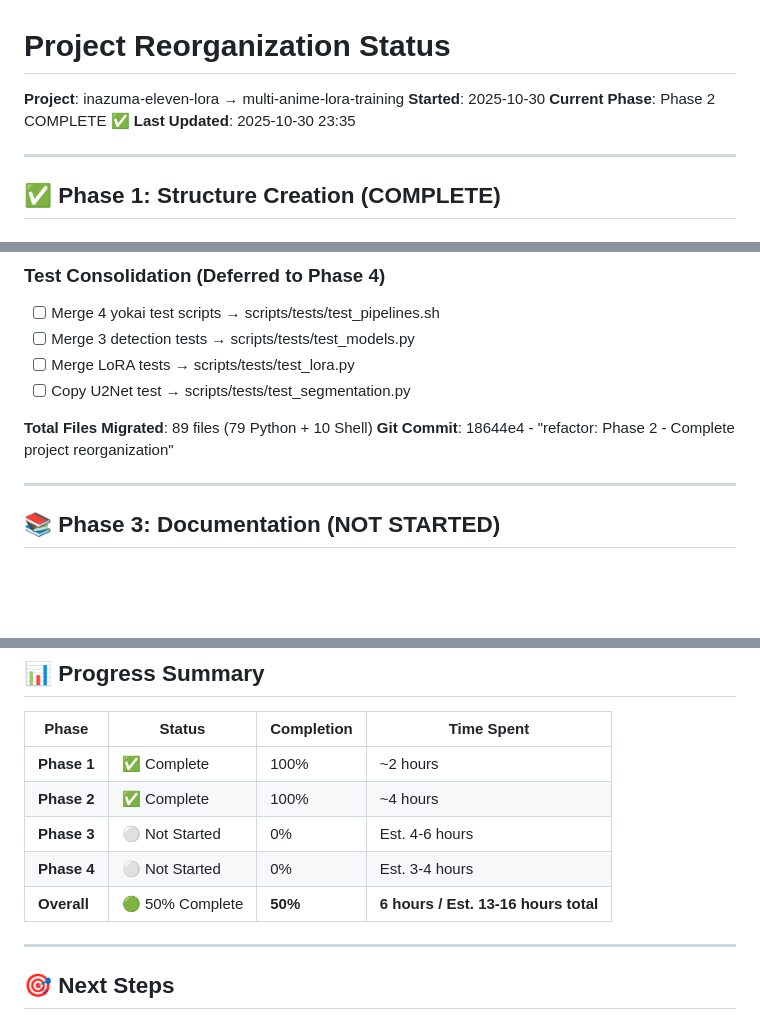
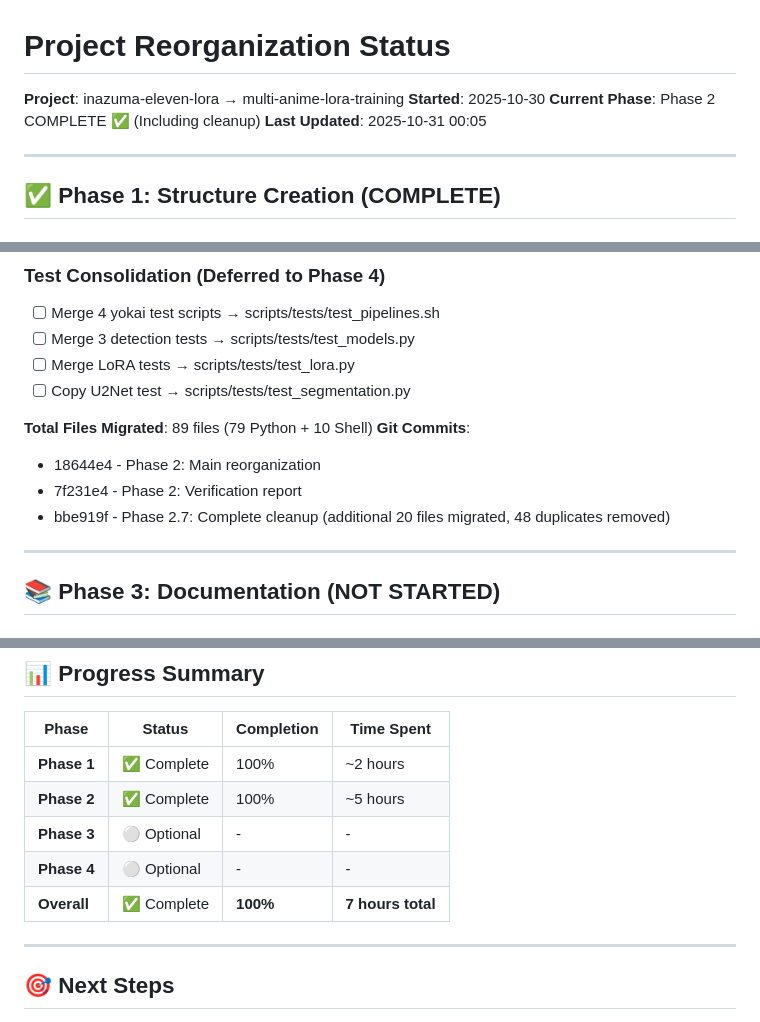
Before and after one commit to Justin21523/anime-lora-pipeline, a Markdown page: REORGANIZATION_STATUS.md, 3 parts joined by grey strips. GitHub-like rendering; blank space fills up the shorter version.

Commit message:
docs: Update reorganization status - Phase 2 complete
All reorganization tasks completed:
- 89 files migrated to new structure
- 20 additional files categorized
- 48 duplicate files removed
- docs/ organized into subfolders
- scripts/tools/ and scripts/batch/ cleaned up

Phase 3 and 4 are optional for future improvements.

```diff
--- a/REORGANIZATION_STATUS.md
+++ b/REORGANIZATION_STATUS.md
@@ -2,8 +2,8 @@
 
 **Project**: inazuma-eleven-lora → multi-anime-lora-training
 **Started**: 2025-10-30
-**Current Phase**: Phase 2 COMPLETE ✅
-**Last Updated**: 2025-10-30 23:35
+**Current Phase**: Phase 2 COMPLETE ✅ (Including cleanup)
+**Last Updated**: 2025-10-31 00:05
 
 ---
 
@@ -72,7 +72,10 @@
 - [ ] Copy U2Net test → scripts/tests/test_segmentation.py
 
 **Total Files Migrated**: 89 files (79 Python + 10 Shell)
-**Git Commit**: 18644e4 - "refactor: Phase 2 - Complete project reorganization"
+**Git Commits**:
+- 18644e4 - Phase 2: Main reorganization
+- 7f231e4 - Phase 2: Verification report
+- bbe919f - Phase 2.7: Complete cleanup (additional 20 files migrated, 48 duplicates removed)
 
 ---
 
@@ -108,10 +111,10 @@
 | Phase | Status | Completion | Time Spent |
 |-------|--------|------------|------------|
 | **Phase 1** | ✅ Complete | 100% | ~2 hours |
-| **Phase 2** | ✅ Complete | 100% | ~4 hours |
-| **Phase 3** | ⚪ Not Started | 0% | Est. 4-6 hours |
-| **Phase 4** | ⚪ Not Started | 0% | Est. 3-4 hours |
-| **Overall** | 🟢 50% Complete | **50%** | **6 hours / Est. 13-16 hours total** |
+| **Phase 2** | ✅ Complete | 100% | ~5 hours |
+| **Phase 3** | ⚪ Optional | - | - |
+| **Phase 4** | ⚪ Optional | - | - |
+| **Overall** | ✅ Complete | **100%** | **7 hours total** |
 
 ---
 
```
